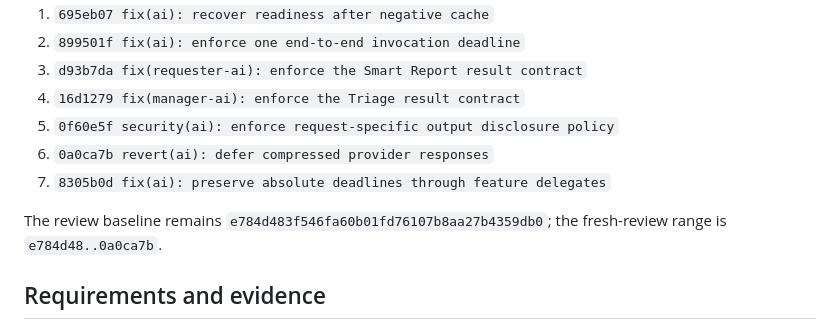
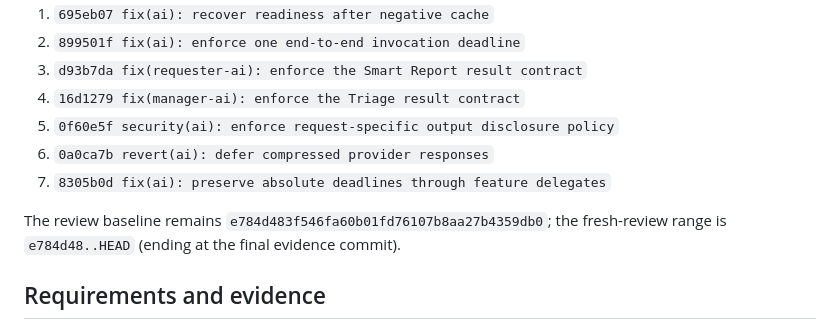
Before and after one commit to CS3227-2610-MP3-FacilityFlowAI/CS3227-2610-MP3, a Markdown page: logs/2026-10-17-soclaas-gateway-remediation-summary.md, the part around the change. GitHub-like rendering.

Commit message:
docs(ai): finalize gateway review range

```diff
--- a/logs/2026-10-17-soclaas-gateway-remediation-summary.md
+++ b/logs/2026-10-17-soclaas-gateway-remediation-summary.md
@@ -11,7 +11,7 @@
 7. `8305b0d fix(ai): preserve absolute deadlines through feature delegates`
 
 The review baseline remains `e784d483f546fa60b01fd76107b8aa27b4359db0`;
-the fresh-review range is `e784d48..0a0ca7b`.
+the fresh-review range is `e784d48..HEAD` (ending at the final evidence commit).
 
 ## Requirements and evidence
 
```
